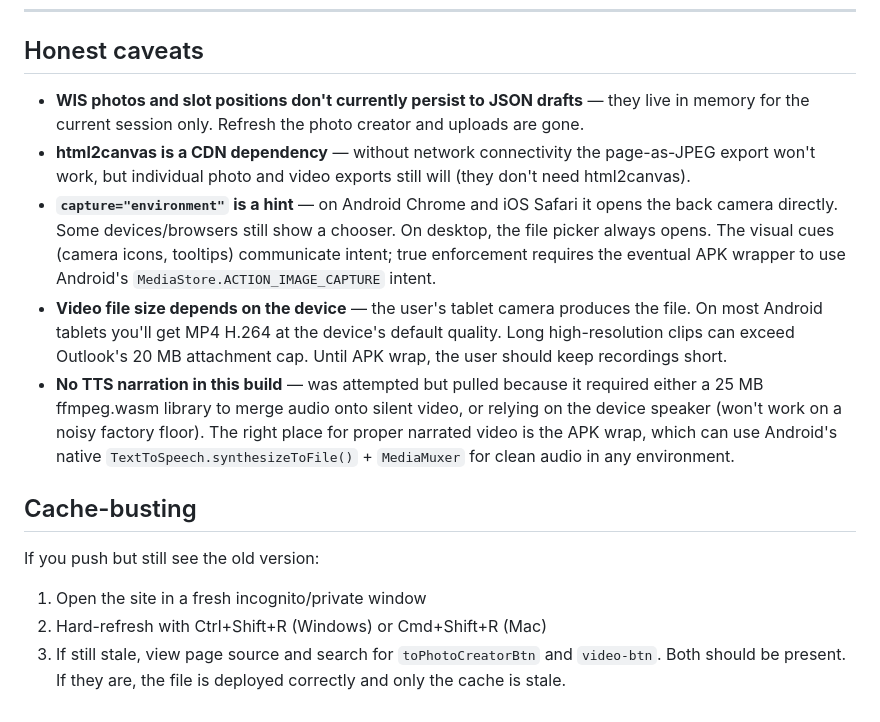
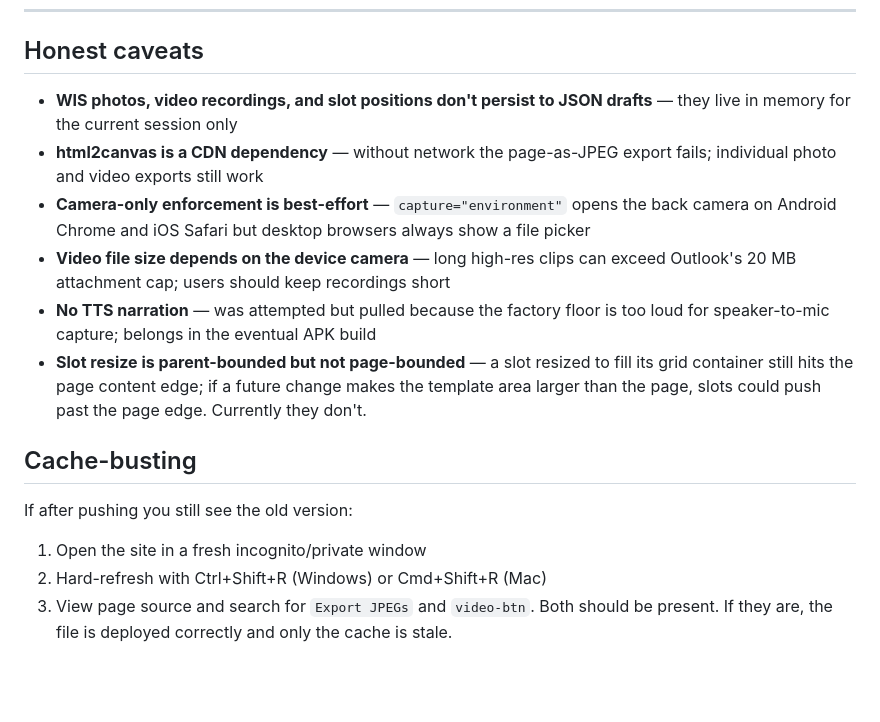
Before and after one commit to williamsdaniel32952-cpu/NSSU-Builder-W-Photo-Page-Creator, a Markdown page: README.md, the part around one of its changes. Drawn GitHub-style; blank space fills up the shorter version.

```diff
--- a/README.md
+++ b/README.md
@@ -106,16 +118,17 @@ If after pushing you still see the old version, view page source (right-click
 
 ## Honest caveats
 
-- **WIS photos and slot positions don't currently persist to JSON drafts** — they live in memory for the current session only. Refresh the photo creator and uploads are gone.
-- **html2canvas is a CDN dependency** — without network connectivity the page-as-JPEG export won't work, but individual photo and video exports still will (they don't need html2canvas).
-- **`capture="environment"` is a hint** — on Android Chrome and iOS Safari it opens the back camera directly. Some devices/browsers still show a chooser. On desktop, the file picker always opens. The visual cues (camera icons, tooltips) communicate intent; true enforcement requires the eventual APK wrapper to use Android's `MediaStore.ACTION_IMAGE_CAPTURE` intent.
-- **Video file size depends on the device** — the user's tablet camera produces the file. On most Android tablets you'll get MP4 H.264 at the device's default quality. Long high-resolution clips can exceed Outlook's 20 MB attachment cap. Until APK wrap, the user should keep recordings short.
-- **No TTS narration in this build** — was attempted but pulled because it required either a 25 MB ffmpeg.wasm library to merge audio onto silent video, or relying on the device speaker (won't work on a noisy factory floor). The right place for proper narrated video is the APK wrap, which can use Android's native `TextToSpeech.synthesizeToFile()` + `MediaMuxer` for clean audio in any environment.
+- **WIS photos, video recordings, and slot positions don't persist to JSON drafts** — they live in memory for the current session only
+- **html2canvas is a CDN dependency** — without network the page-as-JPEG export fails; individual photo and video exports still work
+- **Camera-only enforcement is best-effort** — `capture="environment"` opens the back camera on Android Chrome and iOS Safari but desktop browsers always show a file picker
+- **Video file size depends on the device camera** — long high-res clips can exceed Outlook's 20 MB attachment cap; users should keep recordings short
+- **No TTS narration** — was attempted but pulled because the factory floor is too loud for speaker-to-mic capture; belongs in the eventual APK build
+- **Slot resize is parent-bounded but not page-bounded** — a slot resized to fill its grid container still hits the page content edge; if a future change makes the template area larger than the page, slots could push past the page edge. Currently they don't.
 
 ## Cache-busting
 
-If you push but still see the old version:
+If after pushing you still see the old version:
 
 1. Open the site in a fresh incognito/private window
 2. Hard-refresh with Ctrl+Shift+R (Windows) or Cmd+Shift+R (Mac)
-3. If still stale, view page source and search for `toPhotoCreatorBtn` and `video-btn`. Both should be present. If they are, the file is deployed correctly and only the cache is stale.
+3. View page source and search for `Export JPEGs` and `video-btn`. Both should be present. If they are, the file is deployed correctly and only the cache is stale.
```
Also changed, not shown: other parts of README.md (+67 -55 lines).
